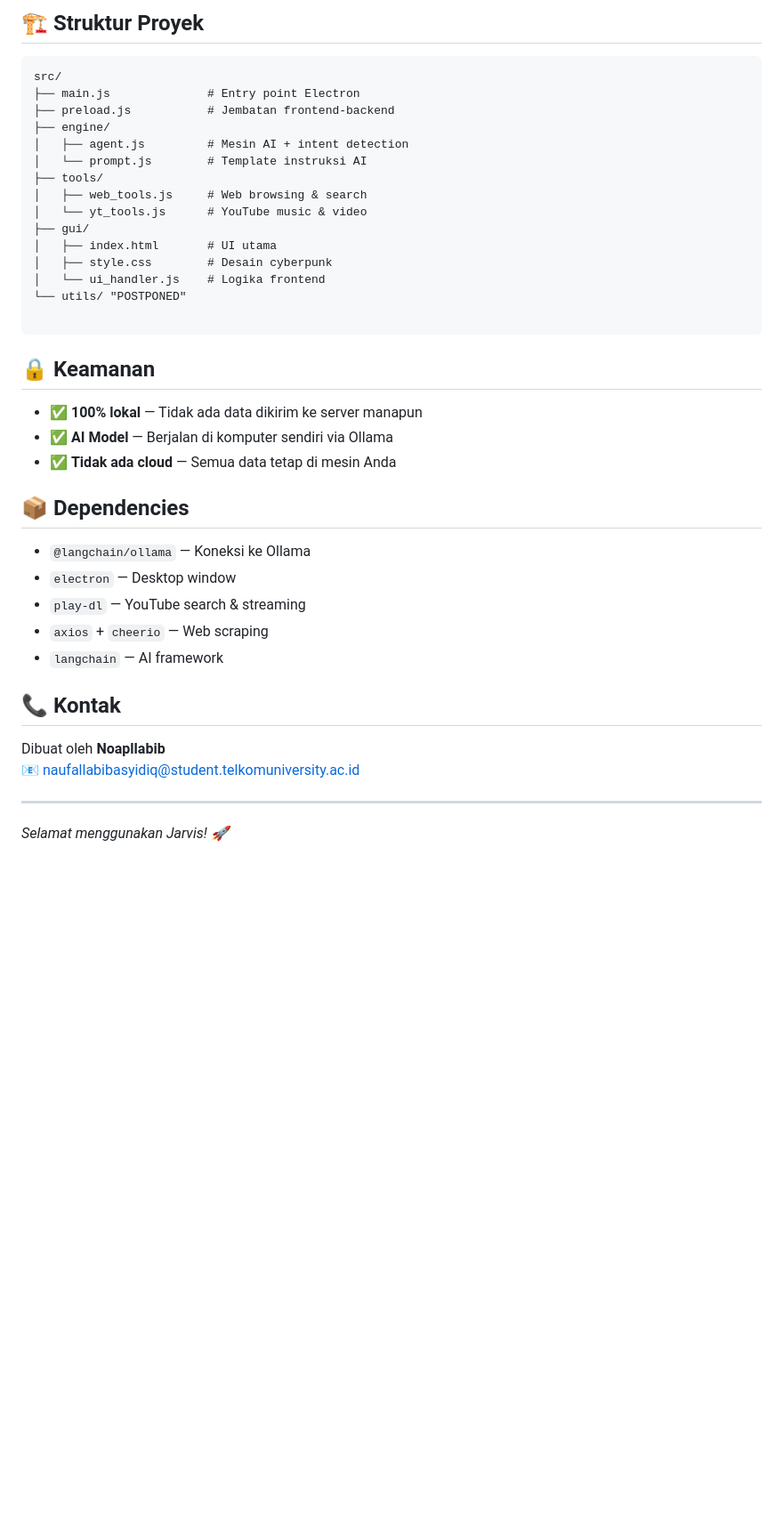
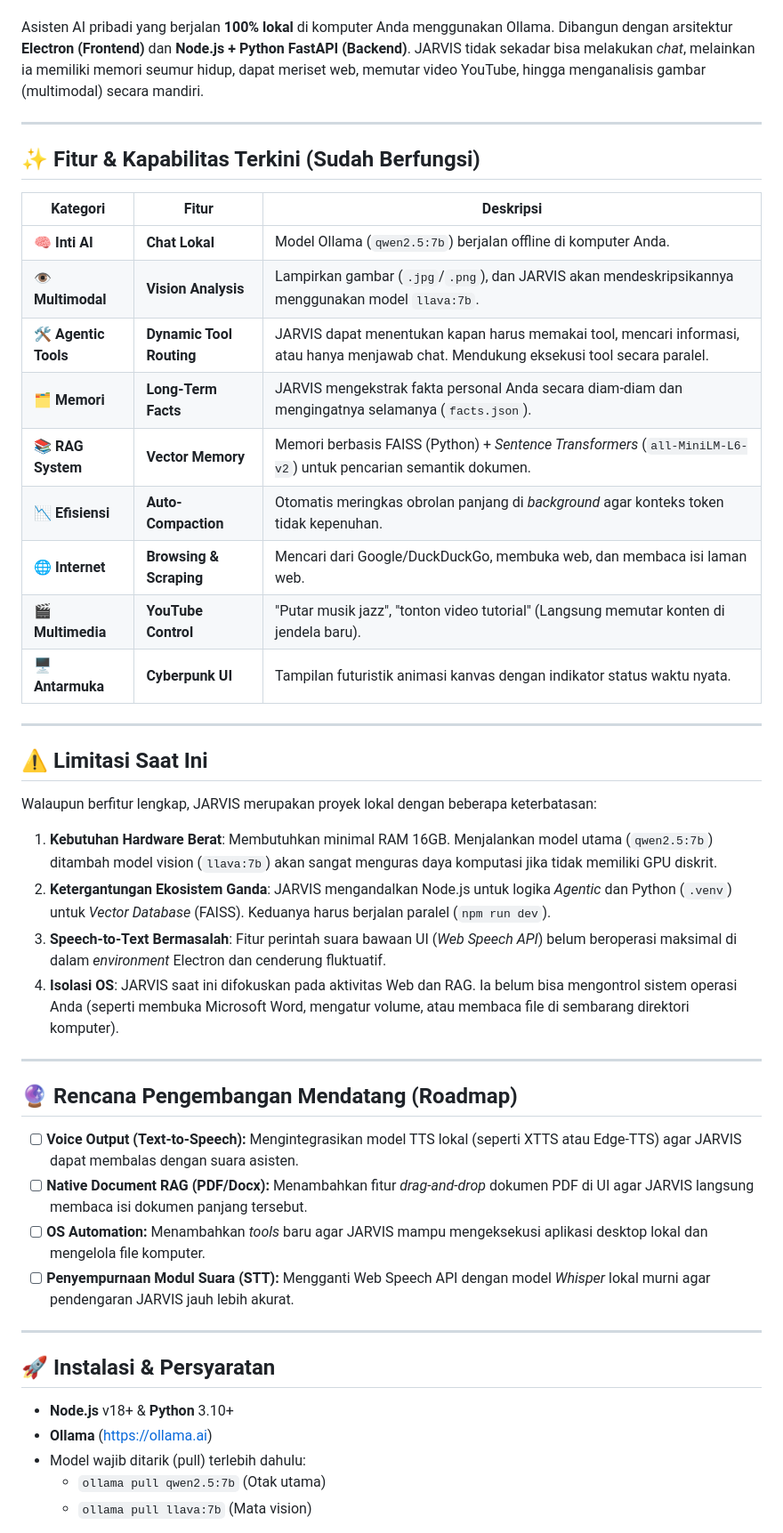
Before and after one commit to Noapllabib06/Project-AI, a Markdown page: README.md, the part around one of its changes. Shown at 89% size. GitHub-like rendering; blank space fills up the shorter version.

Commit message:
docs: update README with new capabilities, limitations, and roadmap

````diff
--- a/README.md
+++ b/README.md
@@ -69,42 +5,47 @@ Baca **[GUIDE.md](GUIDE.md)** untuk panduan instalasi detail, penggunaan, pemeca
-## 🏗️ Struktur Proyek
-
-```
-src/
-├── main.js              # Entry point Electron
-├── preload.js           # Jembatan frontend-backend
-├── engine/
-│   ├── agent.js         # Mesin AI + intent detection
-│   └── prompt.js        # Template instruksi AI
-├── tools/
-│   ├── web_tools.js     # Web browsing & search
-│   └── yt_tools.js      # YouTube music & video
-├── gui/
-│   ├── index.html       # UI utama
-│   ├── style.css        # Desain cyberpunk
-│   └── ui_handler.js    # Logika frontend
-└── utils/ "POSTPONED"
-
-```
-
-## 🔒 Keamanan
-
-- ✅ **100% lokal** — Tidak ada data dikirim ke server manapun
-- ✅ **AI Model** — Berjalan di komputer sendiri via Ollama
-- ✅ **Tidak ada cloud** — Semua data tetap di mesin Anda
-
-## 📦 Dependencies
-
-- `@langchain/ollama` — Koneksi ke Ollama
-- `electron` — Desktop window
-- `play-dl` — YouTube search & streaming
-- `axios` + `cheerio` — Web scraping
-- `langchain` — AI framework
-
-## 📞 Kontak
-
-Dibuat oleh **Noapllabib**
-📧 naufallabibasyidiq@student.telkomuniversity.ac.id
+Asisten AI pribadi yang berjalan **100% lokal** di komputer Anda menggunakan Ollama. Dibangun dengan arsitektur **Electron (Frontend)** dan **Node.js + Python FastAPI (Backend)**. JARVIS tidak sekadar bisa melakukan *chat*, melainkan ia memiliki memori seumur hidup, dapat meriset web, memutar video YouTube, hingga menganalisis gambar (multimodal) secara mandiri.
 
 ---
 
-*Selamat menggunakan Jarvis! 🚀*
+## ✨ Fitur & Kapabilitas Terkini (Sudah Berfungsi)
+
+| Kategori | Fitur | Deskripsi |
+|----------|-------|-----------|
+| 🧠 **Inti AI** | **Chat Lokal** | Model Ollama (`qwen2.5:7b`) berjalan offline di komputer Anda. |
+| 👁️ **Multimodal** | **Vision Analysis** | Lampirkan gambar (`.jpg`/`.png`), dan JARVIS akan mendeskripsikannya menggunakan model `llava:7b`. |
+| 🛠️ **Agentic Tools**| **Dynamic Tool Routing** | JARVIS dapat menentukan kapan harus memakai tool, mencari informasi, atau hanya menjawab chat. Mendukung eksekusi tool secara paralel. |
+| 🗂️ **Memori** | **Long-Term Facts** | JARVIS mengekstrak fakta personal Anda secara diam-diam dan mengingatnya selamanya (`facts.json`). |
+| 📚 **RAG System** | **Vector Memory** | Memori berbasis FAISS (Python) + *Sentence Transformers* (`all-MiniLM-L6-v2`) untuk pencarian semantik dokumen. |
+| 📉 **Efisiensi** | **Auto-Compaction** | Otomatis meringkas obrolan panjang di *background* agar konteks token tidak kepenuhan. |
+| 🌐 **Internet** | **Browsing & Scraping**| Mencari dari Google/DuckDuckGo, membuka web, dan membaca isi laman web. |
+| 🎬 **Multimedia** | **YouTube Control** | "Putar musik jazz", "tonton video tutorial" (Langsung memutar konten di jendela baru). |
+| 🖥️ **Antarmuka** | **Cyberpunk UI** | Tampilan futuristik animasi kanvas dengan indikator status waktu nyata. |
+
+---
+
+## ⚠️ Limitasi Saat Ini
+
+Walaupun berfitur lengkap, JARVIS merupakan proyek lokal dengan beberapa keterbatasan:
+1. **Kebutuhan Hardware Berat**: Membutuhkan minimal RAM 16GB. Menjalankan model utama (`qwen2.5:7b`) ditambah model vision (`llava:7b`) akan sangat menguras daya komputasi jika tidak memiliki GPU diskrit.
+2. **Ketergantungan Ekosistem Ganda**: JARVIS mengandalkan Node.js untuk logika *Agentic* dan Python (`.venv`) untuk *Vector Database* (FAISS). Keduanya harus berjalan paralel (`npm run dev`).
+3. **Speech-to-Text Bermasalah**: Fitur perintah suara bawaan UI (*Web Speech API*) belum beroperasi maksimal di dalam *environment* Electron dan cenderung fluktuatif.
+4. **Isolasi OS**: JARVIS saat ini difokuskan pada aktivitas Web dan RAG. Ia belum bisa mengontrol sistem operasi Anda (seperti membuka Microsoft Word, mengatur volume, atau membaca file di sembarang direktori komputer).
+
+---
+
+## 🔮 Rencana Pengembangan Mendatang (Roadmap)
+
+- [ ] **Voice Output (Text-to-Speech):** Mengintegrasikan model TTS lokal (seperti XTTS atau Edge-TTS) agar JARVIS dapat membalas dengan suara asisten.
+- [ ] **Native Document RAG (PDF/Docx):** Menambahkan fitur *drag-and-drop* dokumen PDF di UI agar JARVIS langsung membaca isi dokumen panjang tersebut.
+- [ ] **OS Automation:** Menambahkan *tools* baru agar JARVIS mampu mengeksekusi aplikasi desktop lokal dan mengelola file komputer.
+- [ ] **Penyempurnaan Modul Suara (STT):** Mengganti Web Speech API dengan model *Whisper* lokal murni agar pendengaran JARVIS jauh lebih akurat.
+
+---
+
+## 🚀 Instalasi & Persyaratan
+
+- **Node.js** v18+ & **Python** 3.10+
+- **Ollama** (https://ollama.ai)
+- Model wajib ditarik (pull) terlebih dahulu:
+  - `ollama pull qwen2.5:7b` (Otak utama)
+  - `ollama pull llava:7b` (Mata vision)
+
````
Also changed, not shown: other parts of README.md (+24 -65 lines).
